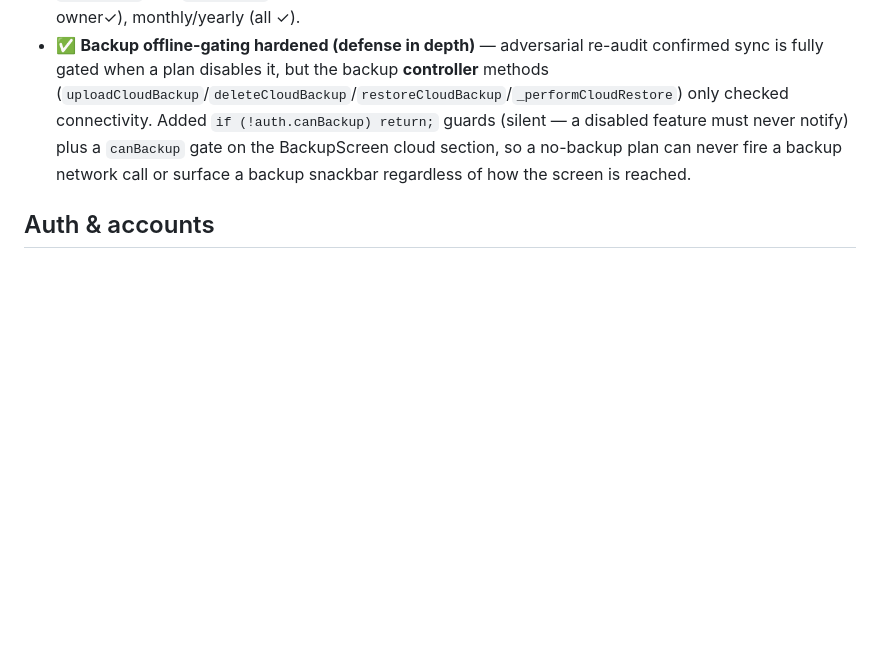
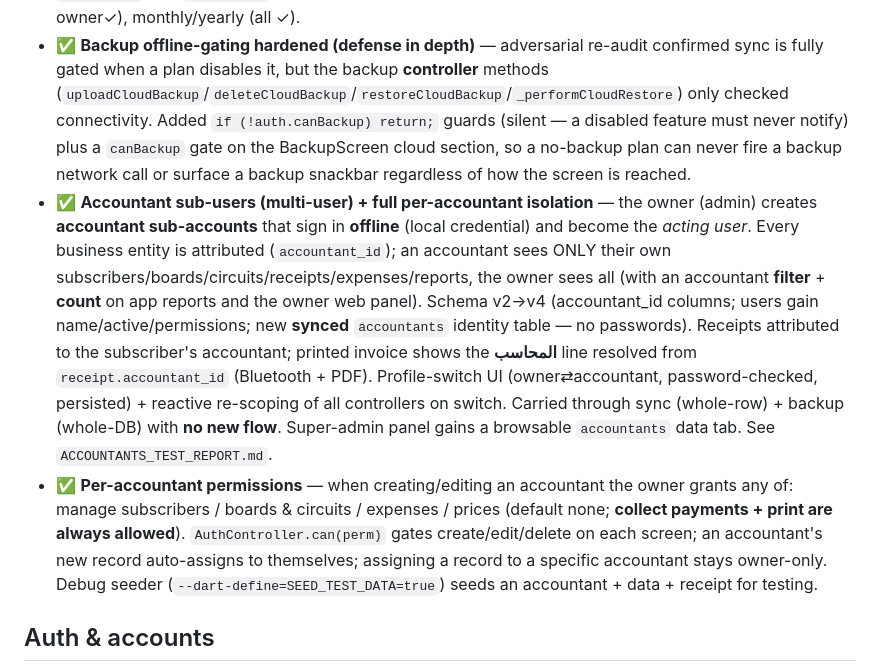
Before and after one commit to toprank2026/generatormanagment-2026, a Markdown page: MILESTONES.md, the part around the change. GitHub-like rendering; blank space fills up the shorter version.

Commit message:
Docs: accountant feature test report + MILESTONES entries
Co-Authored-By: Claude Opus 4.8 (1M context) <noreply@anthropic.com>

```diff
--- a/MILESTONES.md
+++ b/MILESTONES.md
@@ -19,6 +19,8 @@ feature**. Status: ✅ done · 🔄 in progress · ⬜ todo.
 - ✅ **Per-plan capability flags (sync / backup / owner-panel)** — when an admin creates/edits a plan they toggle whether that plan includes each capability (`syncEnabled`, `backupEnabled`, `ownerPanelEnabled`, all default **true** so existing plans keep everything). The account's **active** plan resolves the flags **live** (no User-schema change / no snapshot) and enables/disables each everywhere: the account JSON carries `subscription.features = {sync, backup, ownerPanel}` (attached by the auth controller via `featuresForUser` on login/register/me); the backend gates `/api/sync`, `/api/account`, `/api/backup` with `requireFeature(name)` (→ `403 FEATURE_DISABLED`); the app reads `canSync` / `canBackup` and switches to **offline-only** (hides the sync UI) / **hides the backup tile**; the owner panel shows **"not in your plan"** when its capability is off. Sync/backup/reports **DATA is unchanged** — only **gated**. Admin plan editor gains the three toggles + plan-list capability chips.
 - ✅ **Plan cards show per-feature check/cross** — each plan card on the selection screen lists its three capabilities (online sync / cloud backup / owner dashboard) with a **green ✓** when included and a **dimmed red ✗ (strikethrough)** when not, driven by the per-plan flags now parsed into the Dart `Plan` model (`syncEnabled`/`backupEnabled`/`ownerPanelEnabled`, default true). Uses the app's own palette (green `0xFF2E7D32`, red `0xFFD32F2F`, Material icons) and is RTL-correct. Verified on-device: trial (sync✗ backup✗ owner✓), monthly/yearly (all ✓).
 - ✅ **Backup offline-gating hardened (defense in depth)** — adversarial re-audit confirmed sync is fully gated when a plan disables it, but the backup **controller** methods (`uploadCloudBackup`/`deleteCloudBackup`/`restoreCloudBackup`/`_performCloudRestore`) only checked connectivity. Added `if (!auth.canBackup) return;` guards (silent — a disabled feature must never notify) plus a `canBackup` gate on the BackupScreen cloud section, so a no-backup plan can never fire a backup network call or surface a backup snackbar regardless of how the screen is reached.
+- ✅ **Accountant sub-users (multi-user) + full per-accountant isolation** — the owner (admin) creates **accountant sub-accounts** that sign in **offline** (local credential) and become the *acting user*. Every business entity is attributed (`accountant_id`); an accountant sees ONLY their own subscribers/boards/circuits/receipts/expenses/reports, the owner sees all (with an accountant **filter** + **count** on app reports and the owner web panel). Schema v2→v4 (accountant_id columns; users gain name/active/permissions; new **synced** `accountants` identity table — no passwords). Receipts attributed to the subscriber's accountant; printed invoice shows the **المحاسب** line resolved from `receipt.accountant_id` (Bluetooth + PDF). Profile-switch UI (owner⇄accountant, password-checked, persisted) + reactive re-scoping of all controllers on switch. Carried through sync (whole-row) + backup (whole-DB) with **no new flow**. Super-admin panel gains a browsable `accountants` data tab. See `ACCOUNTANTS_TEST_REPORT.md`.
+- ✅ **Per-accountant permissions** — when creating/editing an accountant the owner grants any of: manage subscribers / boards & circuits / expenses / prices (default none; **collect payments + print are always allowed**). `AuthController.can(perm)` gates create/edit/delete on each screen; an accountant's new record auto-assigns to themselves; assigning a record to a specific accountant stays owner-only. Debug seeder (`--dart-define=SEED_TEST_DATA=true`) seeds an accountant + data + receipt for testing.
 
 ## Auth & accounts
 - ✅ **Sign-up = name + phone + password only** (phone is the login identifier; login is by phone).
```
Also changed, not shown: ACCOUNTANTS_TEST_REPORT.md (added, +57 -0 lines).
